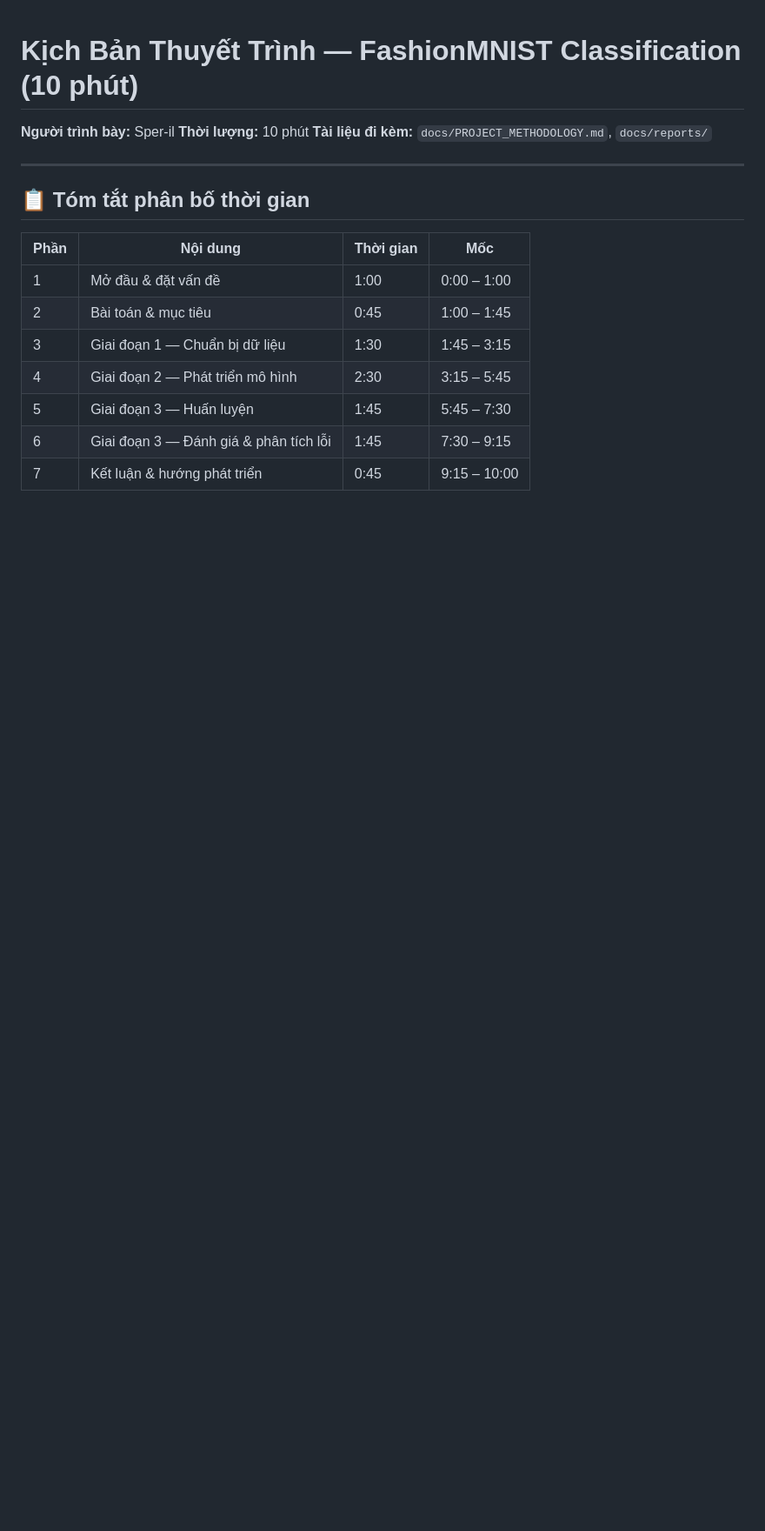
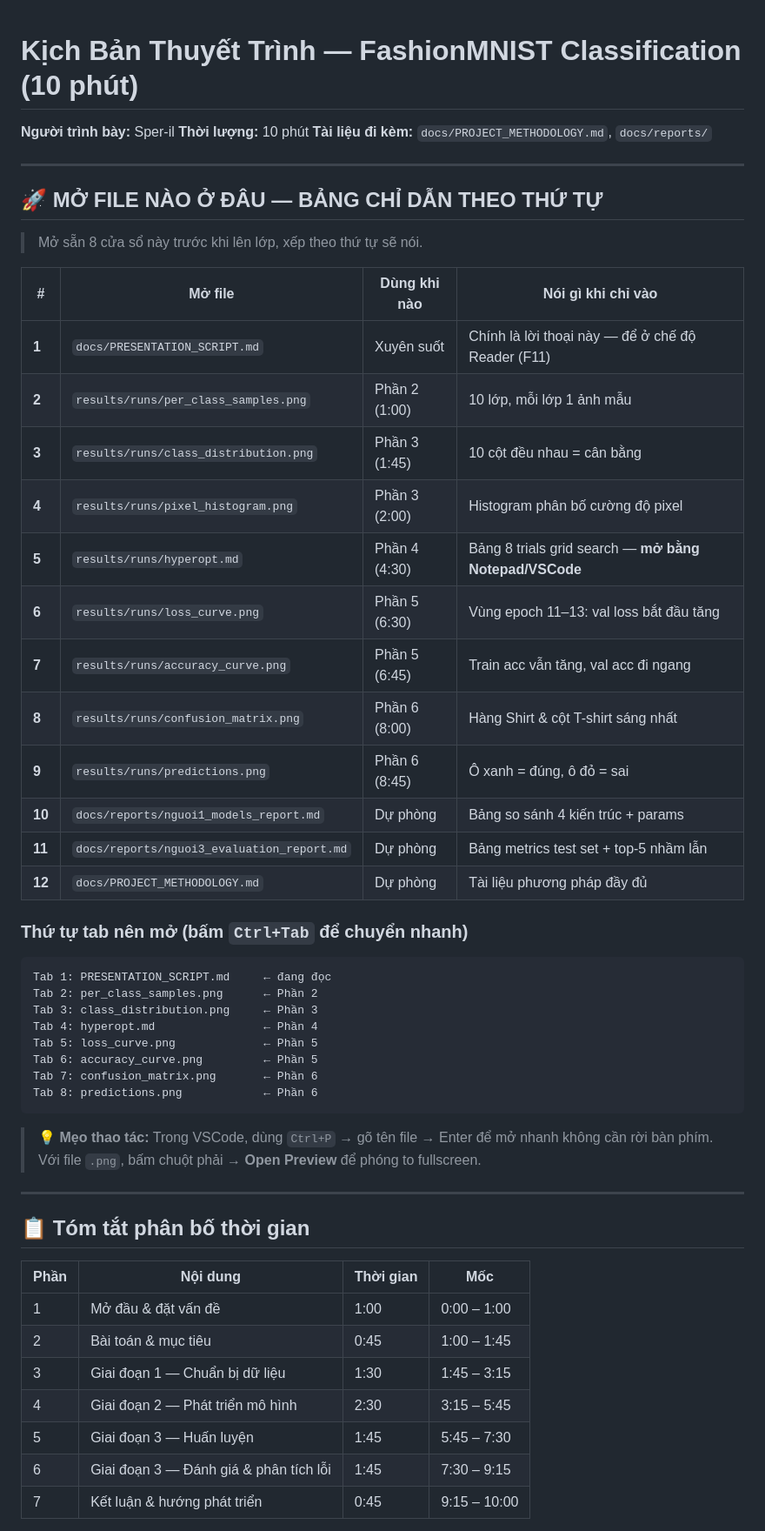
Before and after one commit to Sper-il/Lab1, a Markdown page: docs/PRESENTATION_SCRIPT.md, the part around one of its changes. Shown at 87% size. GitHub-like rendering; blank space fills up the shorter version.

````diff
--- a/docs/PRESENTATION_SCRIPT.md
+++ b/docs/PRESENTATION_SCRIPT.md
@@ -3,6 +3,42 @@
 **Người trình bày:** Sper-il
 **Thời lượng:** 10 phút
 **Tài liệu đi kèm:** `docs/PROJECT_METHODOLOGY.md`, `docs/reports/`
+
+---
+
+## 🚀 MỞ FILE NÀO Ở ĐÂU — BẢNG CHỈ DẪN THEO THỨ TỰ
+
+> Mở sẵn 8 cửa sổ này trước khi lên lớp, xếp theo thứ tự sẽ nói.
+
+| # | Mở file | Dùng khi nào | Nói gì khi chỉ vào |
+|---|----------|--------------|-------------------|
+| **1** | `docs/PRESENTATION_SCRIPT.md` | Xuyên suốt | Chính là lời thoại này — để ở chế độ Reader (F11) |
+| **2** | `results/runs/per_class_samples.png` | Phần 2 (1:00) | 10 lớp, mỗi lớp 1 ảnh mẫu |
+| **3** | `results/runs/class_distribution.png` | Phần 3 (1:45) | 10 cột đều nhau = cân bằng |
+| **4** | `results/runs/pixel_histogram.png` | Phần 3 (2:00) | Histogram phân bố cường độ pixel |
+| **5** | `results/runs/hyperopt.md` | Phần 4 (4:30) | Bảng 8 trials grid search — **mở bằng Notepad/VSCode** |
+| **6** | `results/runs/loss_curve.png` | Phần 5 (6:30) | Vùng epoch 11–13: val loss bắt đầu tăng |
+| **7** | `results/runs/accuracy_curve.png` | Phần 5 (6:45) | Train acc vẫn tăng, val acc đi ngang |
+| **8** | `results/runs/confusion_matrix.png` | Phần 6 (8:00) | Hàng Shirt & cột T-shirt sáng nhất |
+| **9** | `results/runs/predictions.png` | Phần 6 (8:45) | Ô xanh = đúng, ô đỏ = sai |
+| **10** | `docs/reports/nguoi1_models_report.md` | Dự phòng | Bảng so sánh 4 kiến trúc + params |
+| **11** | `docs/reports/nguoi3_evaluation_report.md` | Dự phòng | Bảng metrics test set + top-5 nhầm lẫn |
+| **12** | `docs/PROJECT_METHODOLOGY.md` | Dự phòng | Tài liệu phương pháp đầy đủ |
+
+### Thứ tự tab nên mở (bấm `Ctrl+Tab` để chuyển nhanh)
+
+```
+Tab 1: PRESENTATION_SCRIPT.md     ← đang đọc
+Tab 2: per_class_samples.png      ← Phần 2
+Tab 3: class_distribution.png     ← Phần 3
+Tab 4: hyperopt.md                ← Phần 4
+Tab 5: loss_curve.png             ← Phần 5
+Tab 6: accuracy_curve.png         ← Phần 5
+Tab 7: confusion_matrix.png       ← Phần 6
+Tab 8: predictions.png            ← Phần 6
+```
+
+> 💡 **Mẹo thao tác:** Trong VSCode, dùng `Ctrl+P` → gõ tên file → Enter để mở nhanh không cần rời bàn phím. Với file `.png`, bấm chuột phải → **Open Preview** để phóng to fullscreen.
 
 ---
 
````
Also changed, not shown: other parts of docs/PRESENTATION_SCRIPT.md (+39 -12 lines).
